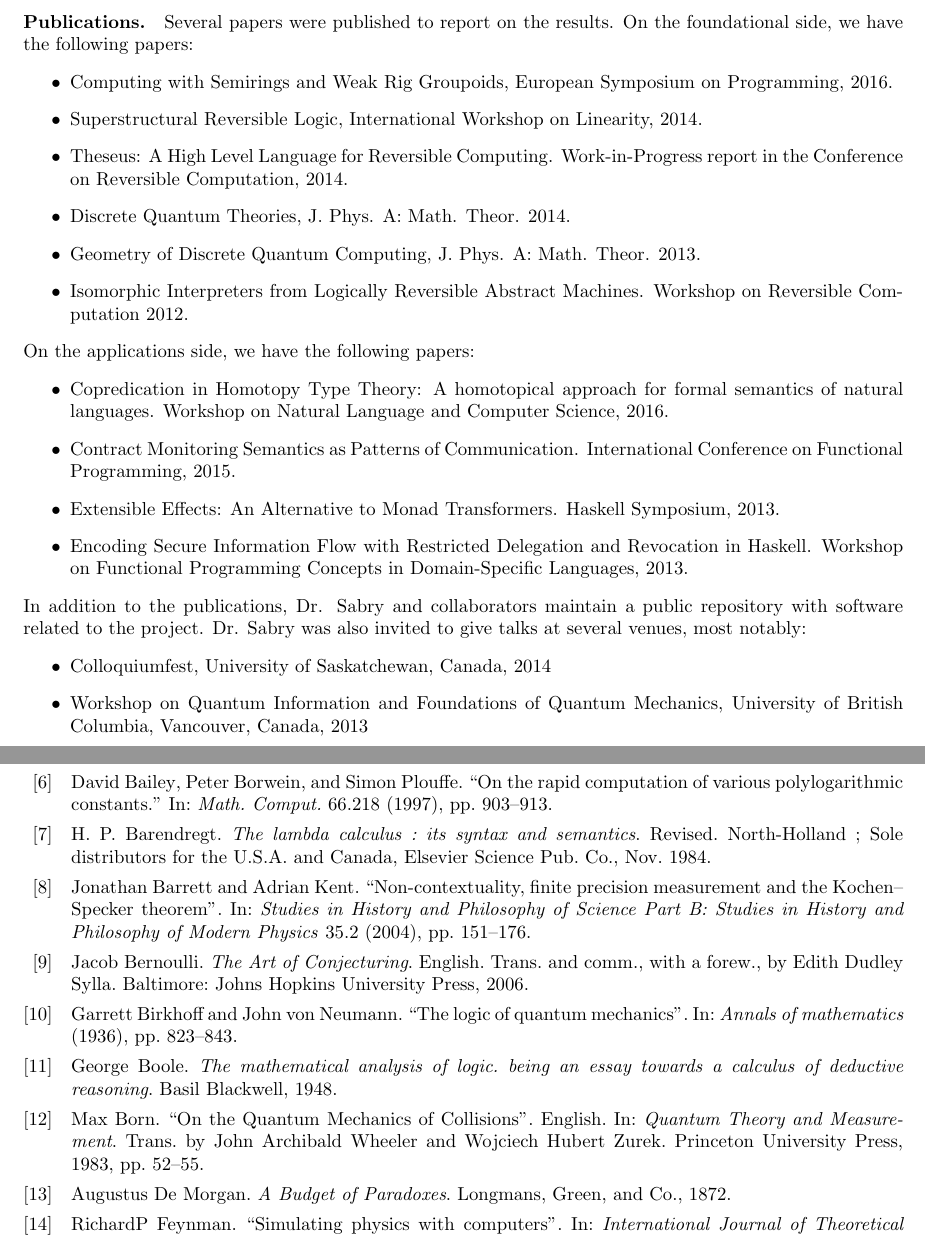
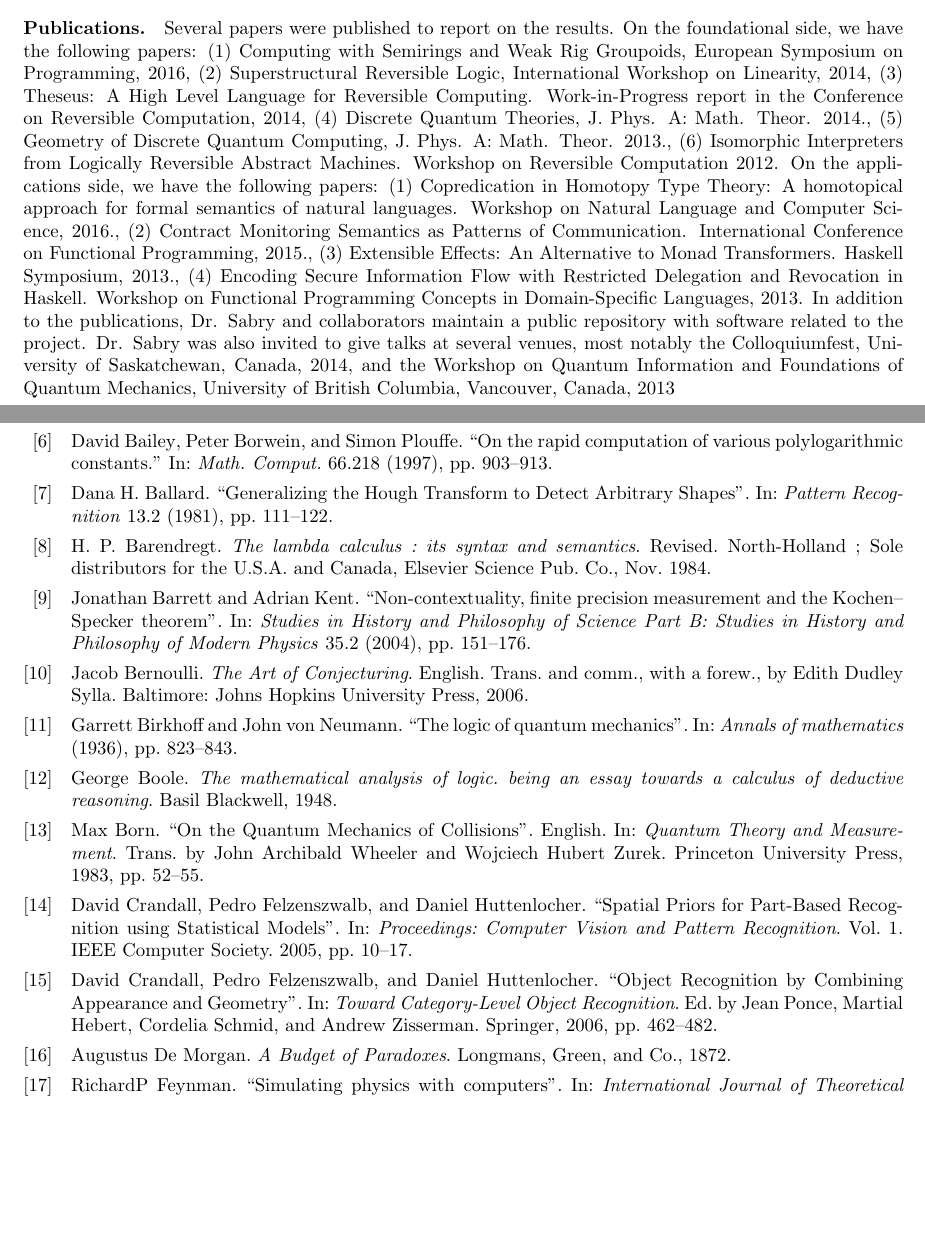
Before and after one commit to yuttai/Contextuality-and-Nonlocality-in-Discrete-Quantum-Theory, a LaTeX document (proposal/prop.tex, which reads proposal/prop.bib): two parts of pages 15 and 16 of 18 before the commit and two parts of pages 15 and 16 of 19 after it, joined at a grey line, cut so that both start at the same text, the shorter picture padded with empty space. Compiled offline with pdfLaTeX.

Commit message:
with andy

```diff
--- a/proposal/prop.bib
+++ b/proposal/prop.bib
@@ -2571,3 +2571,9 @@ author = "R. Somma and  G. Ortiz and J.E. Gubernatis and R. Laflamme and E. Knil
   url       = {http://proxyiub.uits.iu.edu/login?url=http://search.ebscohost.com/login.aspx?direct=true&db=cat00016a&AN=inun.1022367&site=eds-live&scope=site},
 }
 
+@article{BallardGenHough1981,
+Title = "Generalizing the Hough Transform to Detect Arbitrary Shapes",
+Author = "Dana H. Ballard",
+Journal = "Pattern Recognition",
+Volume = 13,
+Number = 2,
@@ -2574 +2587,19 @@ author = "R. Somma and  G. Ortiz and J.E. Gubernatis and R. Laflamme and E. Knil
+Title = "Object Recognition by Combining Appearance and Geometry",
+Author = "David Crandall and Pedro Felzenszwalb and Daniel Huttenlocher",
+Year = 2006,
+pages="462--482",
+Publisher = "Springer",
+}
+
+@inproceedings{CrandallEtal2005,
+Title = "Spatial Priors for Part-Based Recognition using Statistical Models",
+Author = "David Crandall and Pedro Felzenszwalb and Daniel Huttenlocher",
+booktitle = "Proceedings: Computer Vision and Pattern Recognition",
+Volume = 1,
+Number = "",
+Pages = {10--17},
+Year = 2005,
+organization="{IEEE} Computer Society",
+}
+
 @Comment{jabref-meta: databaseType:biblatex;}
--- a/proposal/prop.tex
+++ b/proposal/prop.tex
@@ -1225,42 +1275,31 @@ hosting of a visiting scholar.
 
 \paragraph*{Publications.} Several papers were published to report on
 the results. On the foundational side, we have the following papers:
-\begin{itemize}
-\item Computing with Semirings and Weak Rig Groupoids, European
-  Symposium on Programming, 2016.
-\item Superstructural Reversible Logic, International Workshop on
-  Linearity, 2014.
-\item Theseus: A High Level Language for Reversible
-  Computing. Work-in-Progress report in the Conference on Reversible
-  Computation, 2014.
-\item Discrete Quantum Theories, J. Phys. A: Math. Theor. 2014.
-\item Geometry of Discrete Quantum Computing, J. Phys. A:
-  Math. Theor. 2013.
-\item Isomorphic Interpreters from Logically Reversible Abstract
-  Machines. Workshop on Reversible Computation 2012.
-\end{itemize}
-On the applications side, we have the following papers:
-\begin{itemize}
-\item Copredication in Homotopy Type Theory: A homotopical approach
-  for formal semantics of natural languages. Workshop on Natural
-  Language and Computer Science, 2016.
-\item Contract Monitoring Semantics as Patterns of
-  Communication. International Conference on Functional Programming,
-  2015.
-\item Extensible Effects: An Alternative to Monad
-  Transformers. Haskell Symposium, 2013.
-\item Encoding Secure Information Flow with Restricted Delegation and
-  Revocation in Haskell. Workshop on Functional Programming Concepts
-  in Domain-Specific Languages, 2013.
-\end{itemize}
-In addition to the publications, Dr. Sabry and collaborators maintain
-a public repository with software related to the project. Dr. Sabry
-was also invited to give talks at several venues, most notably:
-\begin{itemize}
-\item Colloquiumfest, University of Saskatchewan, Canada, 2014
-\item Workshop on Quantum Information and Foundations of Quantum
-  Mechanics, University of British Columbia, Vancouver, Canada, 2013
-\end{itemize}
+(1) Computing with Semirings and Weak Rig Groupoids, European
+Symposium on Programming, 2016, (2) Superstructural Reversible Logic,
+International Workshop on Linearity, 2014, (3) Theseus: A High Level
+Language for Reversible Computing. Work-in-Progress report in the
+Conference on Reversible Computation, 2014, (4) Discrete Quantum
+Theories, J. Phys. A: Math. Theor. 2014., (5) Geometry of Discrete
+Quantum Computing, J. Phys. A: Math. Theor. 2013., (6) Isomorphic
+Interpreters from Logically Reversible Abstract Machines. Workshop on
+Reversible Computation 2012. On the applications side, we have the
+following papers: (1) Copredication in Homotopy Type Theory: A
+homotopical approach for formal semantics of natural
+languages. Workshop on Natural Language and Computer Science, 2016.,
+(2) Contract Monitoring Semantics as Patterns of
+Communication. International Conference on Functional Programming,
+2015., (3) Extensible Effects: An Alternative to Monad
+Transformers. Haskell Symposium, 2013., (4) Encoding Secure
+Information Flow with Restricted Delegation and Revocation in
+Haskell. Workshop on Functional Programming Concepts in
+Domain-Specific Languages, 2013. In addition to the publications,
+Dr. Sabry and collaborators maintain a public repository with software
+related to the project. Dr. Sabry was also invited to give talks at
+several venues, most notably the Colloquiumfest, University of
+Saskatchewan, Canada, 2014, and the Workshop on Quantum Information
+and Foundations of Quantum Mechanics, University of British Columbia,
+Vancouver, Canada, 2013
 
 % (d) a listing of the publications resulting from the NSF award (a
 % complete bibliographic citation for each publication must be provided
```
Also changed, not shown: proposal/prop.bib (7 more changed lines), proposal/prop.tex (130 more changed lines).
